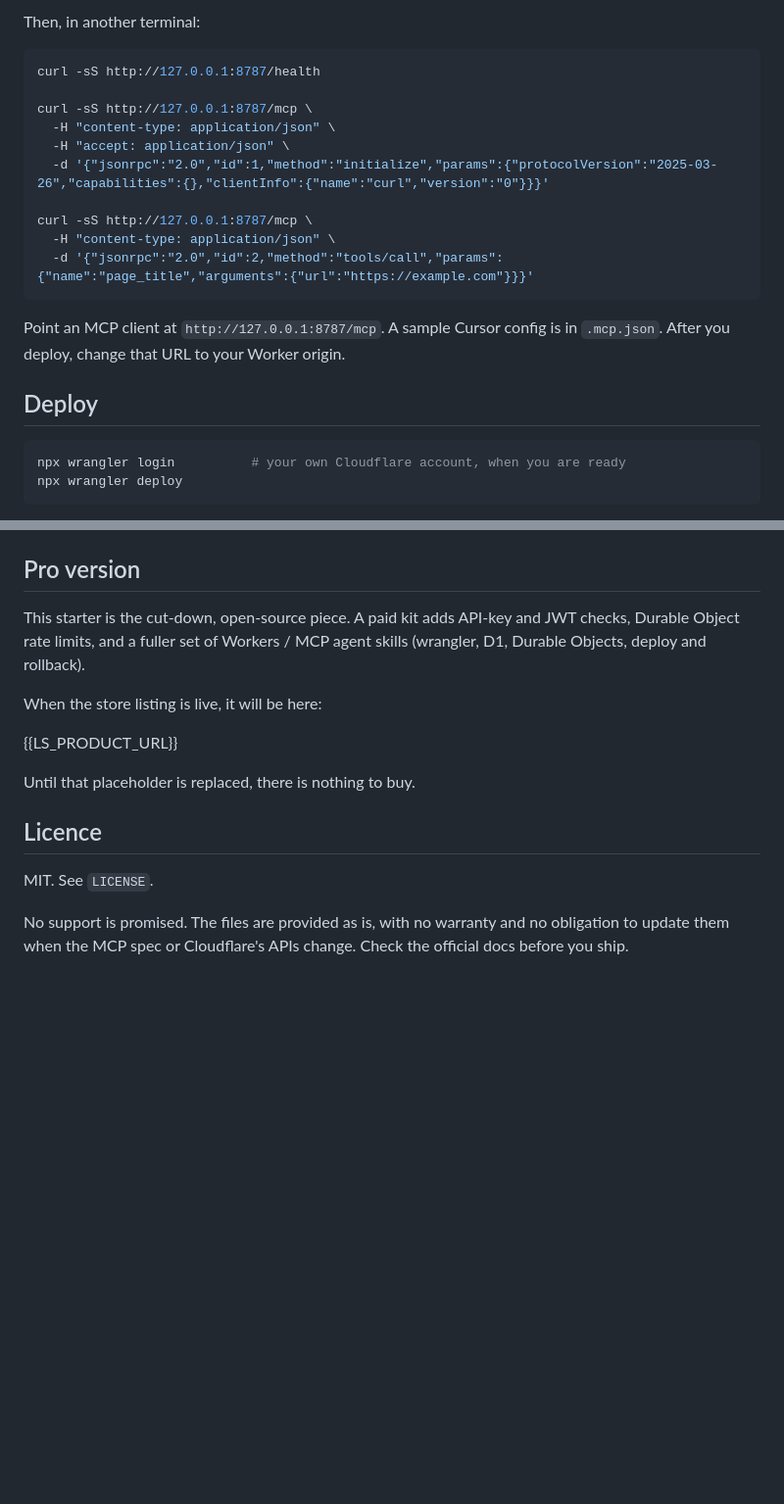
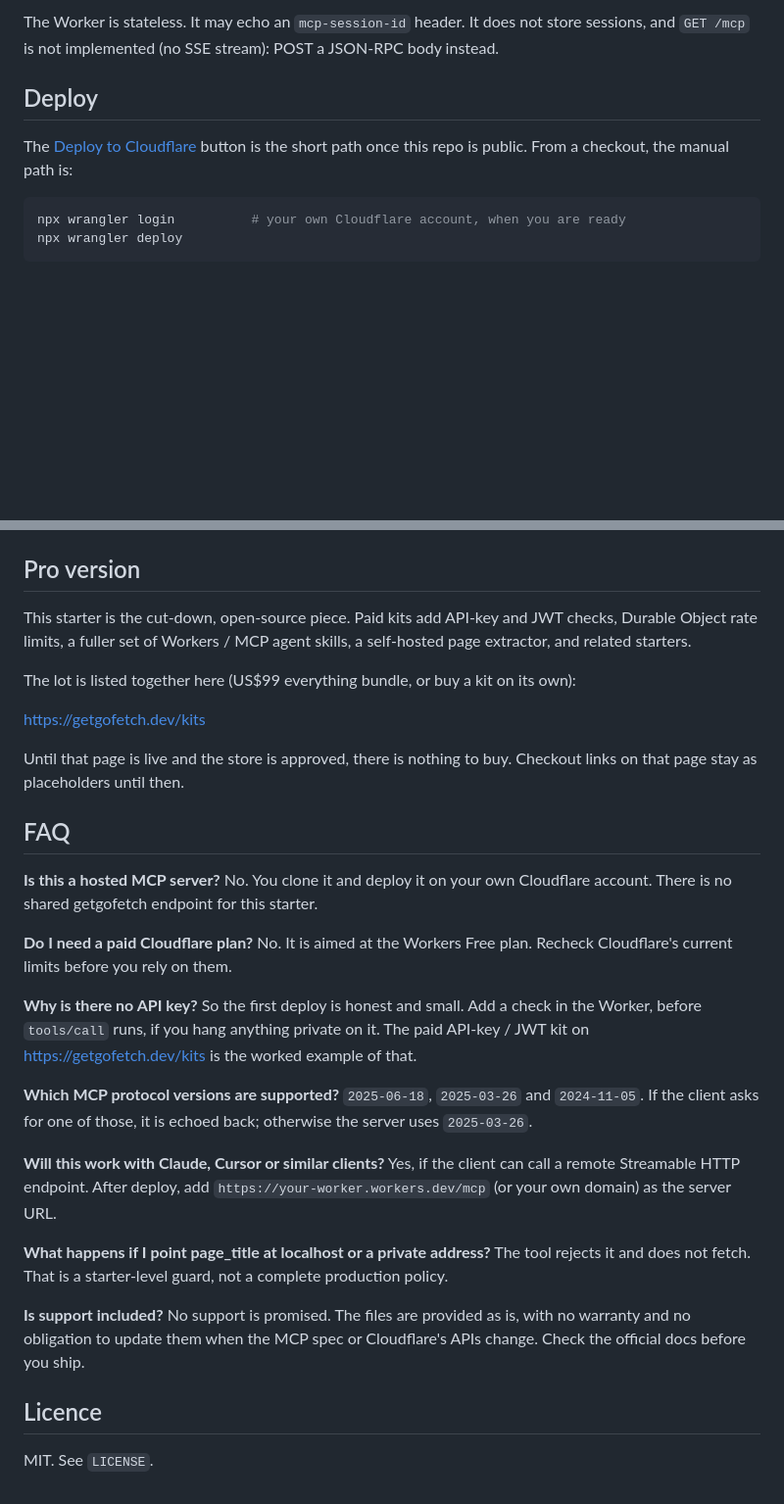
Before and after one commit to getgofetch/workers-mcp-starter, a Markdown page: README.md, 2 parts joined by grey strips. Shown at 98% size. GitHub-like rendering; blank space fills up the shorter version.

````diff
--- a/README.md
+++ b/README.md
@@ -25,23 +64,10 @@ npx wrangler dev --local
 ```
 
-Then, in another terminal:
-
-```bash
-curl -sS http://127.0.0.1:8787/health
-
-curl -sS http://127.0.0.1:8787/mcp \
-  -H "content-type: application/json" \
-  -H "accept: application/json" \
-  -d '{"jsonrpc":"2.0","id":1,"method":"initialize","params":{"protocolVersion":"2025-03-26","capabilities":{},"clientInfo":{"name":"curl","version":"0"}}}'
-
-curl -sS http://127.0.0.1:8787/mcp \
-  -H "content-type: application/json" \
-  -d '{"jsonrpc":"2.0","id":2,"method":"tools/call","params":{"name":"page_title","arguments":{"url":"https://example.com"}}}'
-```
-
-Point an MCP client at `http://127.0.0.1:8787/mcp`. A sample Cursor config is in `.mcp.json`. After you deploy, change that URL to your Worker origin.
+The Worker is stateless. It may echo an `mcp-session-id` header. It does not store sessions, and `GET /mcp` is not implemented (no SSE stream): POST a JSON-RPC body instead.
 
 ## Deploy
+
+The [Deploy to Cloudflare](https://deploy.workers.cloudflare.com/?url=https://github.com/getgofetch/workers-mcp-starter) button is the short path once this repo is public. From a checkout, the manual path is:
 
 ```bash
 npx wrangler login          # your own Cloudflare account, when you are ready
@@ -60,16 +86,37 @@ Search the repo for `REPLACE THIS`. Keep this order in the handler:
 
 ## Pro version
 
-This starter is the cut-down, open-source piece. A paid kit adds API-key and JWT checks, Durable Object rate limits, and a fuller set of Workers / MCP agent skills (wrangler, D1, Durable Objects, deploy and rollback).
+This starter is the cut-down, open-source piece. Paid kits add API-key and JWT checks, Durable Object rate limits, a fuller set of Workers / MCP agent skills, a self-hosted page extractor, and related starters.
 
-When the store listing is live, it will be here:
+The lot is listed together here (US$99 everything bundle, or buy a kit on its own):
 
-{{LS_PRODUCT_URL}}
+https://getgofetch.dev/kits
 
-Until that placeholder is replaced, there is nothing to buy.
+Until that page is live and the store is approved, there is nothing to buy. Checkout links on that page stay as placeholders until then.
+
+## FAQ
+
+**Is this a hosted MCP server?**
+No. You clone it and deploy it on your own Cloudflare account. There is no shared getgofetch endpoint for this starter.
+
+**Do I need a paid Cloudflare plan?**
+No. It is aimed at the Workers Free plan. Recheck Cloudflare's current limits before you rely on them.
+
+**Why is there no API key?**
+So the first deploy is honest and small. Add a check in the Worker, before `tools/call` runs, if you hang anything private on it. The paid API-key / JWT kit on https://getgofetch.dev/kits is the worked example of that.
+
+**Which MCP protocol versions are supported?**
+`2025-06-18`, `2025-03-26` and `2024-11-05`. If the client asks for one of those, it is echoed back; otherwise the server uses `2025-03-26`.
+
+**Will this work with Claude, Cursor or similar clients?**
+Yes, if the client can call a remote Streamable HTTP endpoint. After deploy, add `https://your-worker.workers.dev/mcp` (or your own domain) as the server URL.
+
+**What happens if I point page_title at localhost or a private address?**
+The tool rejects it and does not fetch. That is a starter-level guard, not a complete production policy.
+
+**Is support included?**
+No support is promised. The files are provided as is, with no warranty and no obligation to update them when the MCP spec or Cloudflare's APIs change. Check the official docs before you ship.
 
 ## Licence
 
 MIT. See `LICENSE`.
-
-No support is promised. The files are provided as is, with no warranty and no obligation to update them when the MCP spec or Cloudflare's APIs change. Check the official docs before you ship.
````
Also changed, not shown: other parts of README.md (+46 -7 lines), docs/demo.gif (added), 5 other files.
